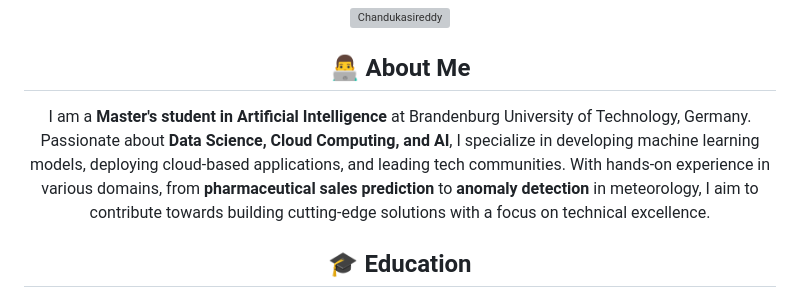
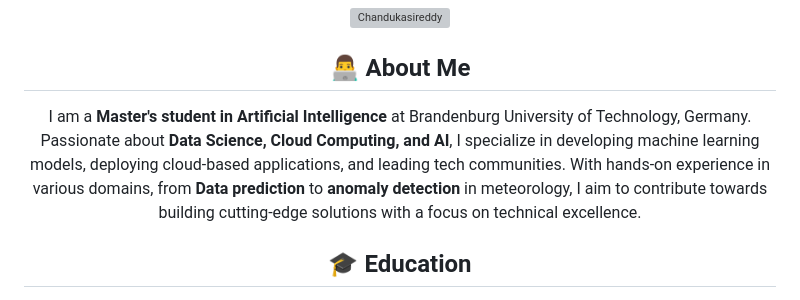
Before and after one commit to Chandukasireddy/Chandukasireddy, a Markdown page: README.md, the part around the change. Drawn GitHub-style; grey boxes are pictures that could not be loaded.

Commit message:
Data Prediction Bio Updated

```diff
--- a/README.md
+++ b/README.md
@@ -8,7 +8,7 @@
 <p align="center"> <img src="https://komarev.com/ghpvc/?username=Chandukasireddy&label=Profile%20views&color=0e75b6&style=flat" alt="Chandukasireddy" /> </p>
 
 ## 👨‍💻 About Me
-I am a **Master's student in Artificial Intelligence** at Brandenburg University of Technology, Germany. Passionate about **Data Science, Cloud Computing, and AI**, I specialize in developing machine learning models, deploying cloud-based applications, and leading tech communities. With hands-on experience in various domains, from **pharmaceutical sales prediction** to **anomaly detection** in meteorology, I aim to contribute towards building cutting-edge solutions with a focus on technical excellence.
+I am a **Master's student in Artificial Intelligence** at Brandenburg University of Technology, Germany. Passionate about **Data Science, Cloud Computing, and AI**, I specialize in developing machine learning models, deploying cloud-based applications, and leading tech communities. With hands-on experience in various domains, from **Data prediction** to **anomaly detection** in meteorology, I aim to contribute towards building cutting-edge solutions with a focus on technical excellence.
 
 ## 🎓 Education
 
```
